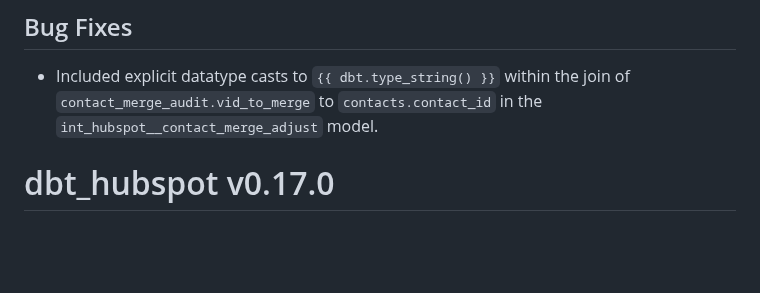
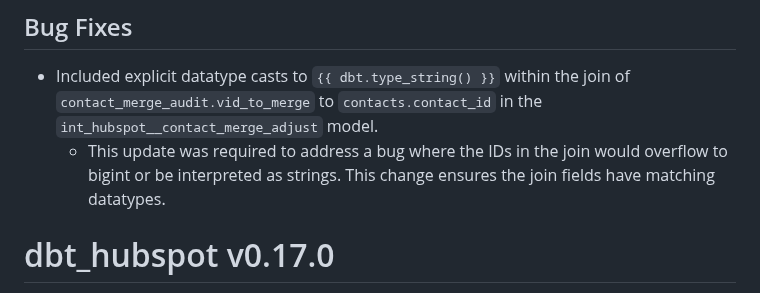
Before and after one commit to fivetran/dbt_hubspot, a Markdown page: CHANGELOG.md, the part around the change. Rendered like a GitHub page; blank space fills up the shorter version.

Commit message:
changelog

```diff
--- a/CHANGELOG.md
+++ b/CHANGELOG.md
@@ -3,7 +3,7 @@
 
 ## Bug Fixes
 - Included explicit datatype casts to `{{ dbt.type_string() }}` within the join of `contact_merge_audit.vid_to_merge` to `contacts.contact_id` in the `int_hubspot__contact_merge_adjust` model.
-
+  - This update was required to address a bug where the IDs in the join would overflow to bigint or be interpreted as strings. This change ensures the join fields have matching datatypes.
 
 # dbt_hubspot v0.17.0
 [PR #137](https://github.com/fivetran/dbt_hubspot/pull/137) includes the following updates:
```
